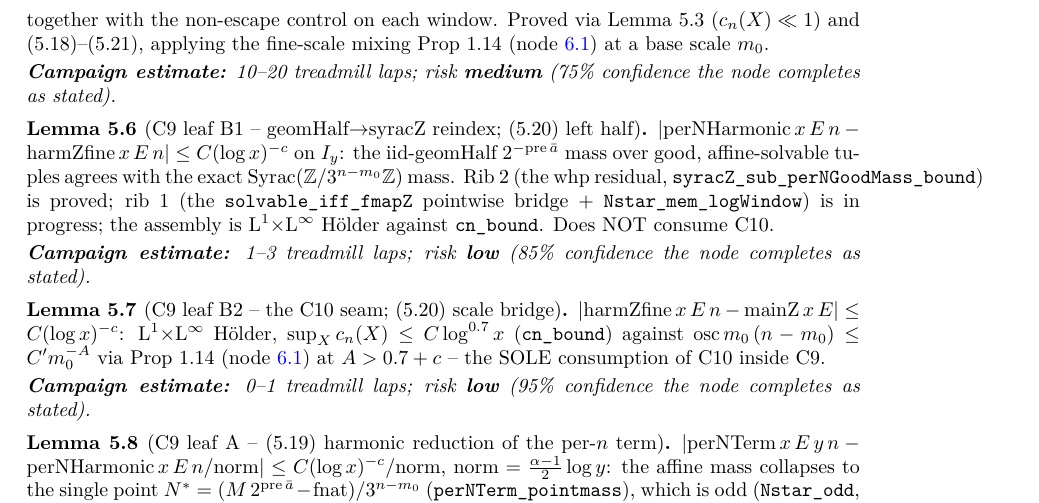
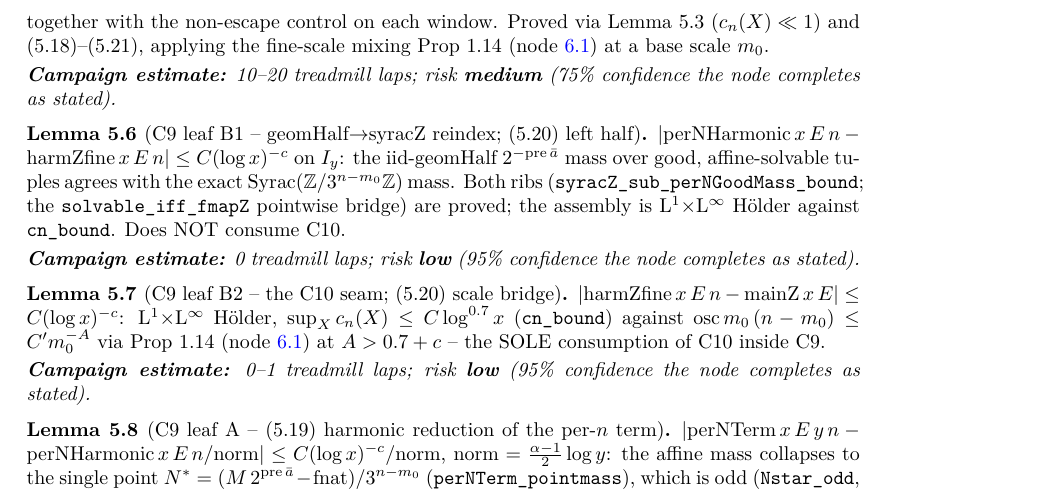
Before and after one commit to gotrevor/tao-collatz, a LaTeX thesis (blueprint/src/print.tex, which reads blueprint/src/content.tex): part of page 11 of 20, cut so that both start at the same text. Compiled offline with XeLaTeX.

Commit message:
blueprint: C9B1/C9B2 status current — both kernel-checked axiom-clean, flips owed to judge
Operator layer. B1 node prose said rib 1 in progress; the 44fcd94 lap closed it minutes
after the node was written. Both sub-node comments now cite the blueprint_audit kernel
check (2026-07-15 MISSED FLIP list) instead of worker-reported tiers.

```diff
--- a/blueprint/src/content.tex
+++ b/blueprint/src/content.tex
@@ -463,12 +463,13 @@ together with the non-escape control on each window.  Proved via Lemma~5.3
   \notready
 \(|\mathrm{perNHarmonic}\,x\,E\,n - \mathrm{harmZfine}\,x\,E\,n| \le C(\log x)^{-c}\) on
 \(I_y\): the iid-geomHalf \(2^{-\mathrm{pre}\,\bar a}\) mass over good, affine-solvable tuples
-agrees with the exact \(\mathrm{Syrac}(\mathbb{Z}/3^{n-m_0}\mathbb{Z})\) mass.  Rib 2 (the whp
-residual, \texttt{syracZ\_sub\_perNGoodMass\_bound}) is proved; rib 1 (the
-\texttt{solvable\_iff\_fmapZ} pointwise bridge + \texttt{Nstar\_mem\_logWindow}) is in
-progress; the assembly is L\(^1\times\)L\(^\infty\) H\"older against \texttt{cn\_bound}.
+agrees with the exact \(\mathrm{Syrac}(\mathbb{Z}/3^{n-m_0}\mathbb{Z})\) mass.  Both ribs
+(\texttt{syracZ\_sub\_perNGoodMass\_bound}; the \texttt{solvable\_iff\_fmapZ} pointwise bridge)
+are proved; the assembly is L\(^1\times\)L\(^\infty\) H\"older against \texttt{cn\_bound}.
 Does NOT consume C10.
-\lapsrisk{1--3}{low}{85\%}
+% Proof COMPLETE (44fcd94) and kernel-checked axiom-clean by blueprint_audit 2026-07-15
+% (MISSED FLIP list) -- statement read vs (5.20) + the \leanok flips are the judge's.
+\lapsrisk{0}{low}{95\%}
 \end{lemma}
 
 \begin{lemma}[C9 leaf B2 -- the C10 seam; (5.20) scale bridge]\label{C9B2}
```
Also changed, not shown: blueprint/src/content.tex (4 more changed lines).
